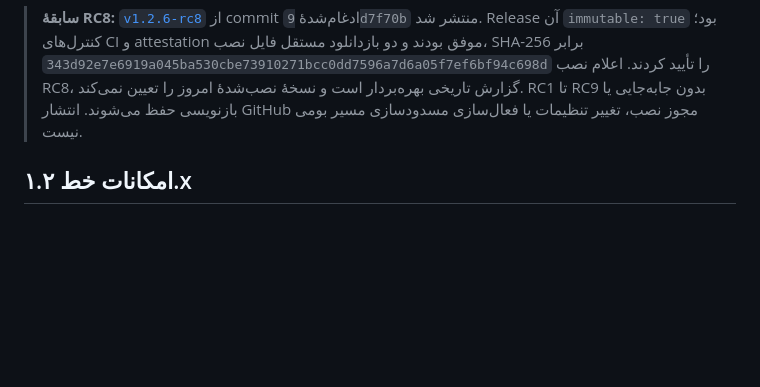
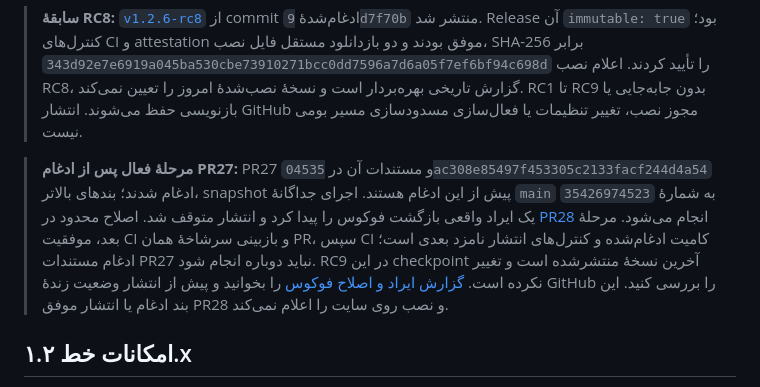
Before and after one commit to vahid162/pinova, a Markdown page: README.md, the part around the change. GitHub-like rendering; blank space fills up the shorter version.

```diff
--- a/README.md
+++ b/README.md
@@ -12,6 +12,8 @@
 > **اصلاح منتشرنشدهٔ PR27:** در شاخهٔ `fix/checkout-modal-corner-controls`، ضربدر در گوشهٔ بالا-چپ خود کارت قرار دارد و قواعد جای‌گذاری ضربدر و بازگشت فقط در محدودهٔ پاپ‌آپ تقویت شده‌اند. لوگو، فرم‌ها، منطق ورود و طراحی صفحهٔ ورود مستقل تغییر نکرده‌اند. شناسهٔ دارایی مشترک `.5` است. آزمون‌های فوکوس با رفتار واقعی رابط همگام شده‌اند؛ پنج خرابی کنترل‌شده و پاک‌سازی محدود محیط CI نیز بررسی می‌شوند. [گزارش PR27](.agents/reviews/checkout-modal-controls-pr27.md) نتایج تأییدشدهٔ کامیت `1423de55…` را ثبت می‌کند؛ کامیت مستنداتی بعدی باید CI و بازبینی خودش را بگذراند. ادغام و انتشار نامزد بعدی اکنون مجاز شده‌اند، اما هنوز در این snapshot انجام نشده‌اند. RC9 نباید بازنویسی شود و نصب روی سایت مجوز جدا می‌خواهد.
 
 > **سابقهٔ RC8:** [`v1.2.6-rc8`](https://github.com/vahid162/pinova/releases/tag/v1.2.6-rc8) از commit ادغام‌شدهٔ `9d7f70b` منتشر شد. Release آن `immutable: true` بود؛ کنترل‌های CI و attestation موفق بودند و دو بازدانلود مستقل فایل نصب، SHA-256 برابر `343d92e7e6919a045ba530cbe73910271bcc0dd7596a7d6a05f7ef6bf94c698d` را تأیید کردند. اعلام نصب RC8، گزارش تاریخی بهره‌بردار است و نسخهٔ نصب‌شدهٔ امروز را تعیین نمی‌کند. RC1 تا RC9 بدون جابه‌جایی یا بازنویسی حفظ می‌شوند. انتشار GitHub مجوز نصب، تغییر تنظیمات یا فعال‌سازی مسدودسازی مسیر بومی نیست.
+
+> **مرحلهٔ فعال پس از ادغام PR27:** PR27 و مستندات آن در `04535ac308e85497f453305c2133facf244d4a54` ادغام شدند؛ بندهای بالاتر، snapshot پیش از این ادغام هستند. اجرای جداگانهٔ `main` به شمارهٔ `35426974523` یک ایراد واقعی بازگشت فوکوس را پیدا کرد و انتشار متوقف شد. اصلاح محدود در [PR28](https://github.com/vahid162/pinova/pull/28) انجام می‌شود. مرحلهٔ بعد، موفقیت CI و بازبینی سرشاخهٔ همان PR، سپس CI کامیت ادغام‌شده و کنترل‌های انتشار نامزد بعدی است؛ ادغام مستندات PR27 نباید دوباره انجام شود. RC9 در این checkpoint آخرین نسخهٔ منتشرشده است و تغییر نکرده است. [گزارش ایراد و اصلاح فوکوس](.agents/reviews/modal-focus-lifecycle.md) را بخوانید و پیش از انتشار وضعیت زندهٔ GitHub را بررسی کنید. این بند ادغام یا انتشار موفق PR28 و نصب روی سایت را اعلام نمی‌کند.
 
 ## امکانات خط ۱.۲.x
 
```
Also changed, not shown: AGENTS.md (+6 -2 lines), 1 other file.
